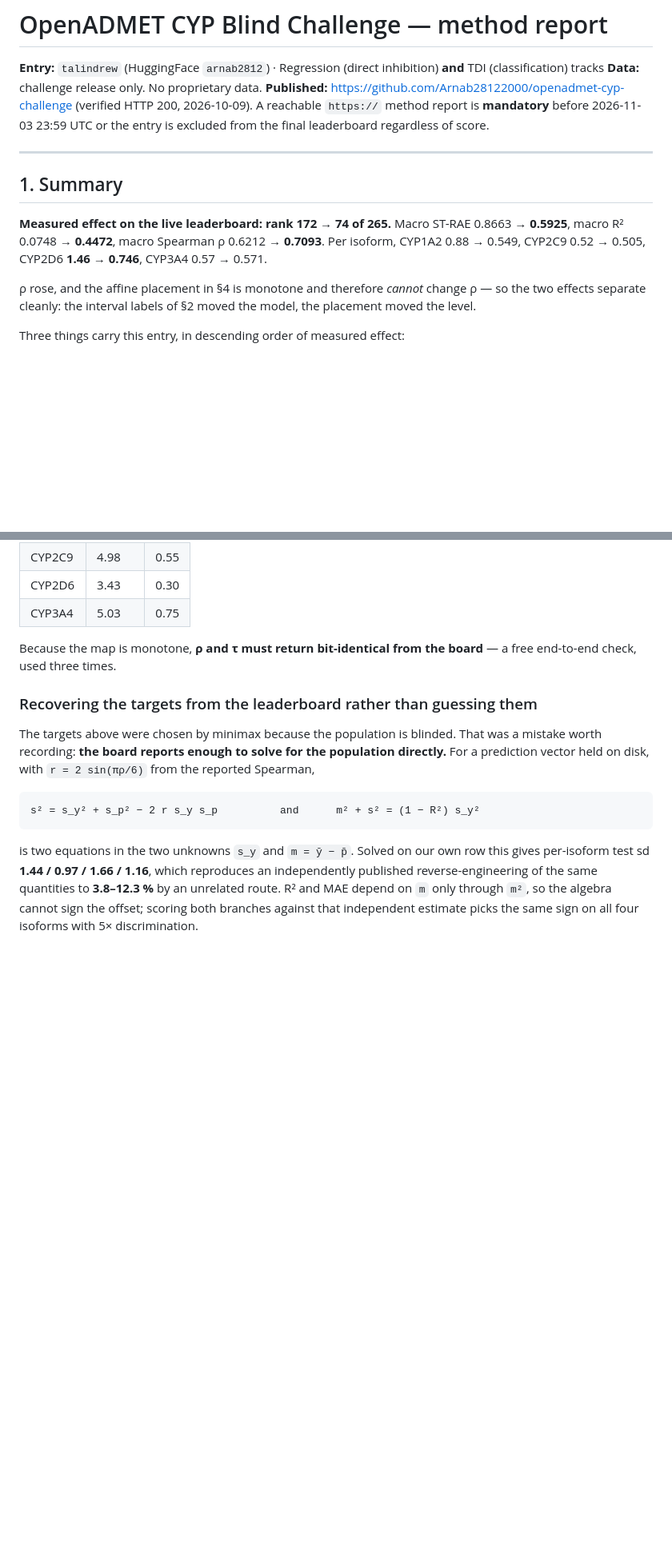
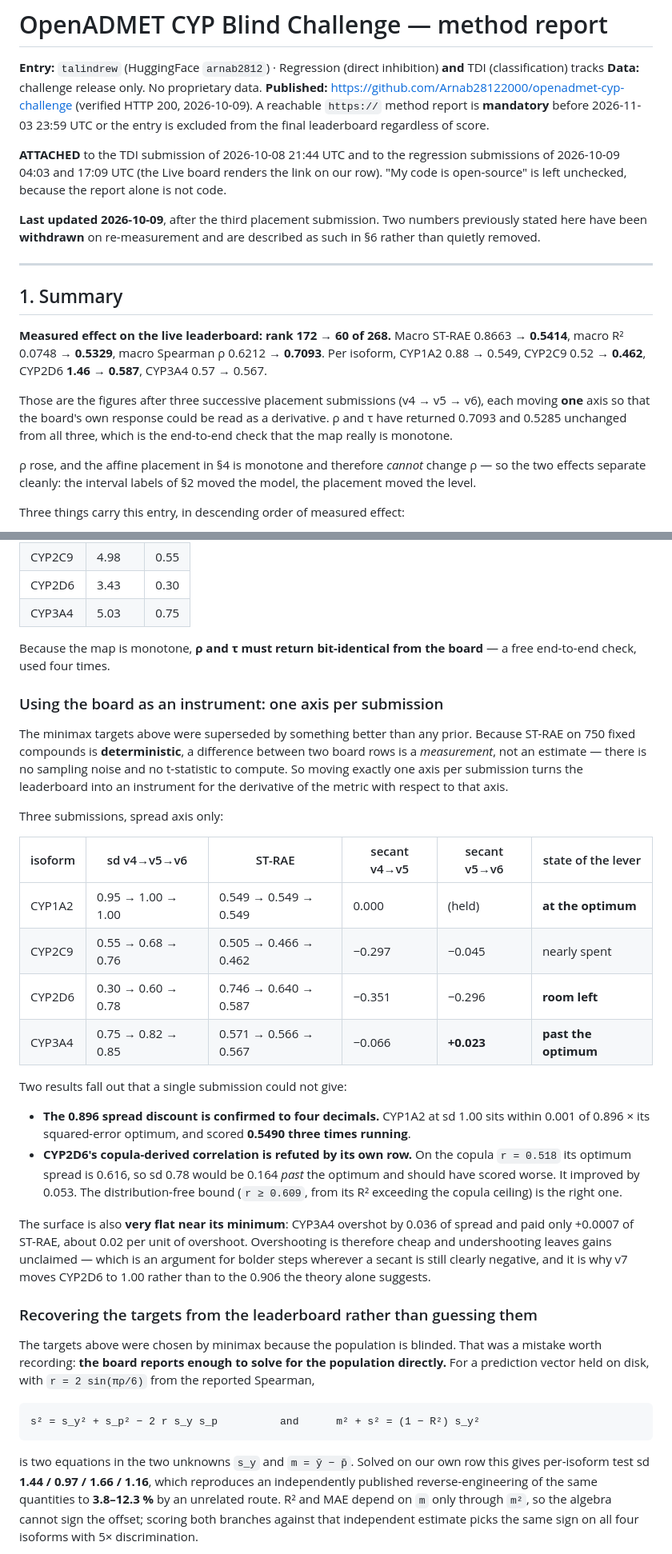
Before and after one commit to Arnab28122000/openadmet-cyp-challenge, a Markdown page: README.md, 2 parts joined by grey strips. Shown at 80% size. Rendered like a GitHub page; blank space fills up the shorter version.

```diff
--- a/README.md
+++ b/README.md
@@ -7,13 +7,26 @@ TDI (classification) tracks
 2026-10-09). A reachable `https://` method report is **mandatory** before 2026-11-03 23:59
 UTC or the entry is excluded from the final leaderboard regardless of score.
 
+**ATTACHED** to the TDI submission of 2026-10-08 21:44 UTC and to the regression submissions
+of 2026-10-09 04:03 and 17:09 UTC (the Live board renders the link on our row). "My code is
+open-source" is left unchecked, because the report alone is not code.
+
+**Last updated 2026-10-09**, after the third placement submission. Two numbers previously
+stated here have been **withdrawn** on re-measurement and are described as such in §6 rather
+than quietly removed.
+
 ---
 
 ## 1. Summary
 
-**Measured effect on the live leaderboard: rank 172 → 74 of 265.** Macro ST-RAE 0.8663 →
-**0.5925**, macro R² 0.0748 → **0.4472**, macro Spearman ρ 0.6212 → **0.7093**. Per isoform,
-CYP1A2 0.88 → 0.549, CYP2C9 0.52 → 0.505, CYP2D6 **1.46 → 0.746**, CYP3A4 0.57 → 0.571.
+**Measured effect on the live leaderboard: rank 172 → 60 of 268.** Macro ST-RAE 0.8663 →
+**0.5414**, macro R² 0.0748 → **0.5329**, macro Spearman ρ 0.6212 → **0.7093**. Per isoform,
+CYP1A2 0.88 → 0.549, CYP2C9 0.52 → **0.462**, CYP2D6 **1.46 → 0.587**, CYP3A4 0.57 → 0.567.
+
+Those are the figures after three successive placement submissions (v4 → v5 → v6), each
+moving **one** axis so that the board's own response could be read as a derivative. ρ and τ
+have returned 0.7093 and 0.5285 unchanged from all three, which is the end-to-end check that
+the map really is monotone.
 
 ρ rose, and the affine placement in §4 is monotone and therefore *cannot* change ρ — so the
 two effects separate cleanly: the interval labels of §2 moved the model, the placement moved
@@ -105,7 +118,39 @@ The targets actually submitted were chosen by a **minimax** scan over the uncert
 | CYP3A4 | 5.03 | 0.75 |
 
 Because the map is monotone, **ρ and τ must return bit-identical from the board** — a
-free end-to-end check, used three times.
+free end-to-end check, used four times.
+
+### Using the board as an instrument: one axis per submission
+
+The minimax targets above were superseded by something better than any prior. Because ST-RAE
+on 750 fixed compounds is **deterministic**, a difference between two board rows is a
+*measurement*, not an estimate — there is no sampling noise and no t-statistic to compute. So
+moving exactly one axis per submission turns the leaderboard into an instrument for the
+derivative of the metric with respect to that axis.
+
+Three submissions, spread axis only:
+
+| isoform | sd v4→v5→v6 | ST-RAE | secant v4→v5 | secant v5→v6 | state of the lever |
+|---|---|---|---|---|---|
+| CYP1A2 | 0.95 → 1.00 → 1.00 | 0.549 → 0.549 → 0.549 | 0.000 | (held) | **at the optimum** |
+| CYP2C9 | 0.55 → 0.68 → 0.76 | 0.505 → 0.466 → 0.462 | −0.297 | −0.045 | nearly spent |
+| CYP2D6 | 0.30 → 0.60 → 0.78 | 0.746 → 0.640 → 0.587 | −0.351 | −0.296 | **room left** |
+| CYP3A4 | 0.75 → 0.82 → 0.85 | 0.571 → 0.566 → 0.567 | −0.066 | **+0.023** | **past the optimum** |
+
+Two results fall out that a single submission could not give:
+
+* **The 0.896 spread discount is confirmed to four decimals.** CYP1A2 at sd 1.00 sits within
+  0.001 of 0.896 × its squared-error optimum, and scored **0.5490 three times running**.
+* **CYP2D6's copula-derived correlation is refuted by its own row.** On the copula `r = 0.518`
+  its optimum spread is 0.616, so sd 0.78 would be 0.164 *past* the optimum and should have
+  scored worse. It improved by 0.053. The distribution-free bound (`r ≥ 0.609`, from its R²
+  exceeding the copula ceiling) is the right one.
+
+The surface is also **very flat near its minimum**: CYP3A4 overshot by 0.036 of spread and paid
+only +0.0007 of ST-RAE, about 0.02 per unit of overshoot. Overshooting is therefore cheap and
+undershooting leaves gains unclaimed — which is an argument for bolder steps wherever a secant
+is still clearly negative, and it is why v7 moves CYP2D6 to 1.00 rather than to the 0.906 the
+theory alone suggests.
 
 ### Recovering the targets from the leaderboard rather than guessing them
 
```
Also changed, not shown: other parts of README.md (+55 -8 lines).
